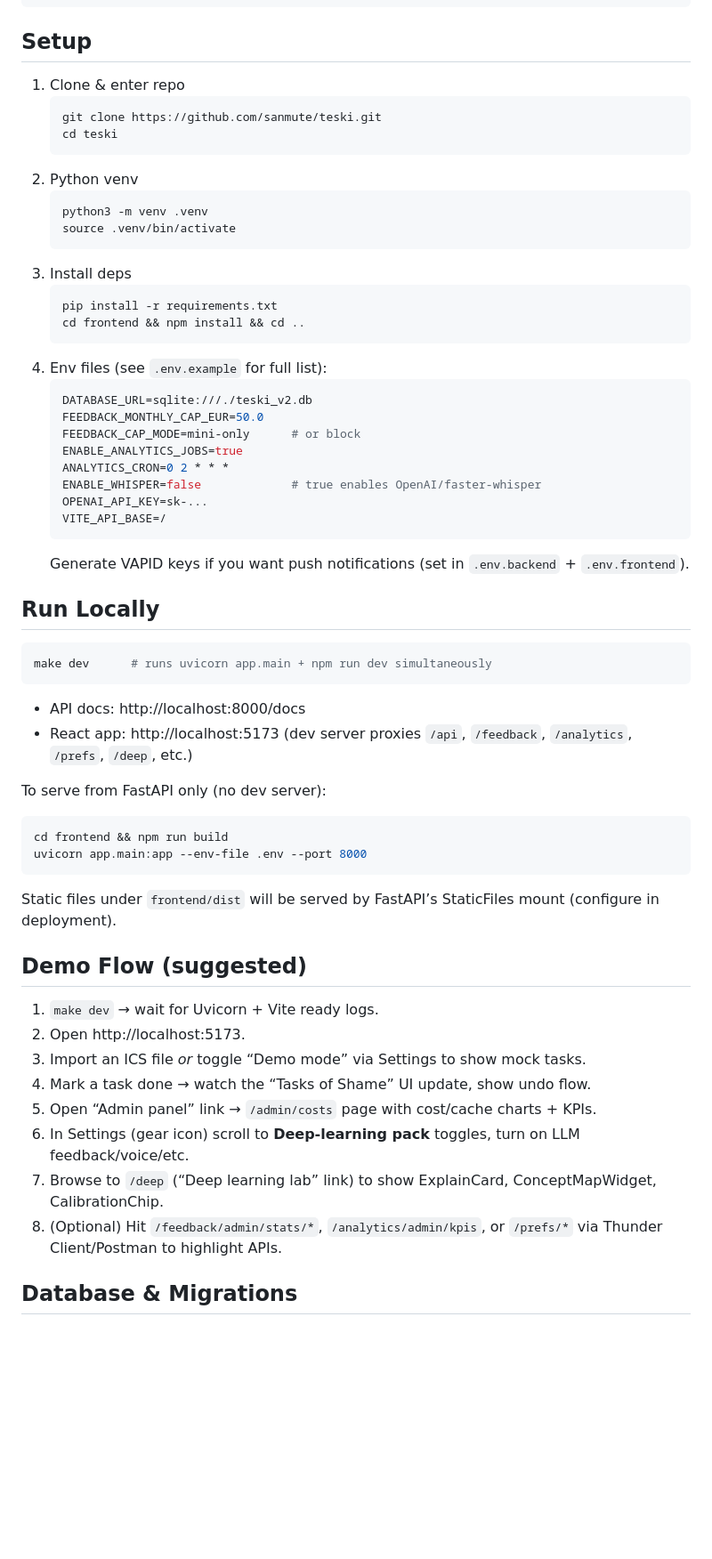
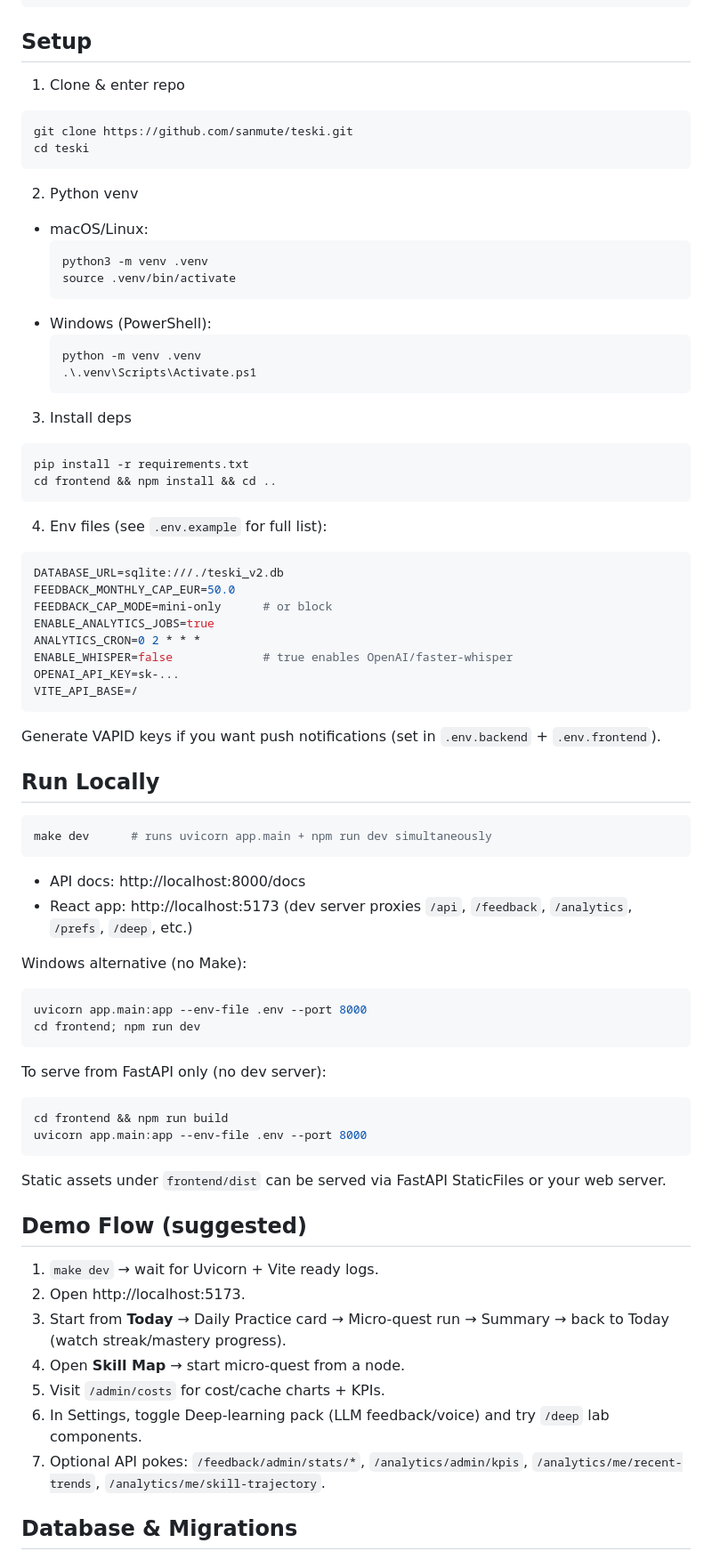
Before and after one commit to sanmute/teski, a Markdown page: README.md, the part around one of its changes. Shown at 89% size. Rendered like a GitHub page; blank space fills up the shorter version.

````diff
--- a/README.md
+++ b/README.md
@@ -34,33 +38,42 @@ Makefile        Convenience commands (setup, dev, lint)
 ```
 
 ## Setup
-1. Clone & enter repo
-   ```bash
-   git clone https://github.com/sanmute/teski.git
-   cd teski
-   ```
-2. Python venv
-   ```bash
-   python3 -m venv .venv
-   source .venv/bin/activate
-   ```
-3. Install deps
-   ```bash
-   pip install -r requirements.txt
-   cd frontend && npm install && cd ..
-   ```
-4. Env files (see `.env.example` for full list):
-   ```env
-   DATABASE_URL=sqlite:///./teski_v2.db
-   FEEDBACK_MONTHLY_CAP_EUR=50.0
-   FEEDBACK_CAP_MODE=mini-only      # or block
-   ENABLE_ANALYTICS_JOBS=true
-   ANALYTICS_CRON=0 2 * * *
-   ENABLE_WHISPER=false             # true enables OpenAI/faster-whisper
-   OPENAI_API_KEY=sk-...
-   VITE_API_BASE=/
-   ```
-   Generate VAPID keys if you want push notifications (set in `.env.backend` + `.env.frontend`).
+1) Clone & enter repo
+```bash
+git clone https://github.com/sanmute/teski.git
+cd teski
+```
+
+2) Python venv
+- macOS/Linux:
+  ```bash
+  python3 -m venv .venv
+  source .venv/bin/activate
+  ```
+- Windows (PowerShell):
+  ```powershell
+  python -m venv .venv
+  .\.venv\Scripts\Activate.ps1
+  ```
+
+3) Install deps
+```bash
+pip install -r requirements.txt
+cd frontend && npm install && cd ..
+```
+
+4) Env files (see `.env.example` for full list):
+```env
+DATABASE_URL=sqlite:///./teski_v2.db
+FEEDBACK_MONTHLY_CAP_EUR=50.0
+FEEDBACK_CAP_MODE=mini-only      # or block
+ENABLE_ANALYTICS_JOBS=true
+ANALYTICS_CRON=0 2 * * *
+ENABLE_WHISPER=false             # true enables OpenAI/faster-whisper
+OPENAI_API_KEY=sk-...
+VITE_API_BASE=/
+```
+Generate VAPID keys if you want push notifications (set in `.env.backend` + `.env.frontend`).
 
 ## Run Locally
 ```bash
@@ -69,22 +82,27 @@ make dev      # runs uvicorn app.main + npm run dev simultaneously
 - API docs: http://localhost:8000/docs
 - React app: http://localhost:5173 (dev server proxies `/api`, `/feedback`, `/analytics`, `/prefs`, `/deep`, etc.)
 
+Windows alternative (no Make):
+```powershell
+uvicorn app.main:app --env-file .env --port 8000
+cd frontend; npm run dev
+```
+
 To serve from FastAPI only (no dev server):
 ```bash
 cd frontend && npm run build
 uvicorn app.main:app --env-file .env --port 8000
 ```
-Static files under `frontend/dist` will be served by FastAPI’s StaticFiles mount (configure in deployment).
+Static assets under `frontend/dist` can be served via FastAPI StaticFiles or your web server.
 
 ## Demo Flow (suggested)
 1. `make dev` → wait for Uvicorn + Vite ready logs.
 2. Open http://localhost:5173.
-3. Import an ICS file *or* toggle “Demo mode” via Settings to show mock tasks.
-4. Mark a task done → watch the “Tasks of Shame” UI update, show undo flow.
-5. Open “Admin panel” link → `/admin/costs` page with cost/cache charts + KPIs.
-6. In Settings (gear icon) scroll to **Deep-learning pack** toggles, turn on LLM feedback/voice/etc.
-7. Browse to `/deep` (“Deep learning lab” link) to show ExplainCard, ConceptMapWidget, CalibrationChip.
-8. (Optional) Hit `/feedback/admin/stats/*`, `/analytics/admin/kpis`, or `/prefs/*` via Thunder Client/Postman to highlight APIs.
+3. Start from **Today** → Daily Practice card → Micro-quest run → Summary → back to Today (watch streak/mastery progress).
+4. Open **Skill Map** → start micro-quest from a node.
+5. Visit `/admin/costs` for cost/cache charts + KPIs.
+6. In Settings, toggle Deep-learning pack (LLM feedback/voice) and try `/deep` lab components.
+7. Optional API pokes: `/feedback/admin/stats/*`, `/analytics/admin/kpis`, `/analytics/me/recent-trends`, `/analytics/me/skill-trajectory`.
 
 ## Database & Migrations
 - Default DB: `teski_v2.db` (root FastAPI service); legacy planner uses `backend/app.db`.
````
Also changed, not shown: other parts of README.md (+12 -8 lines).
